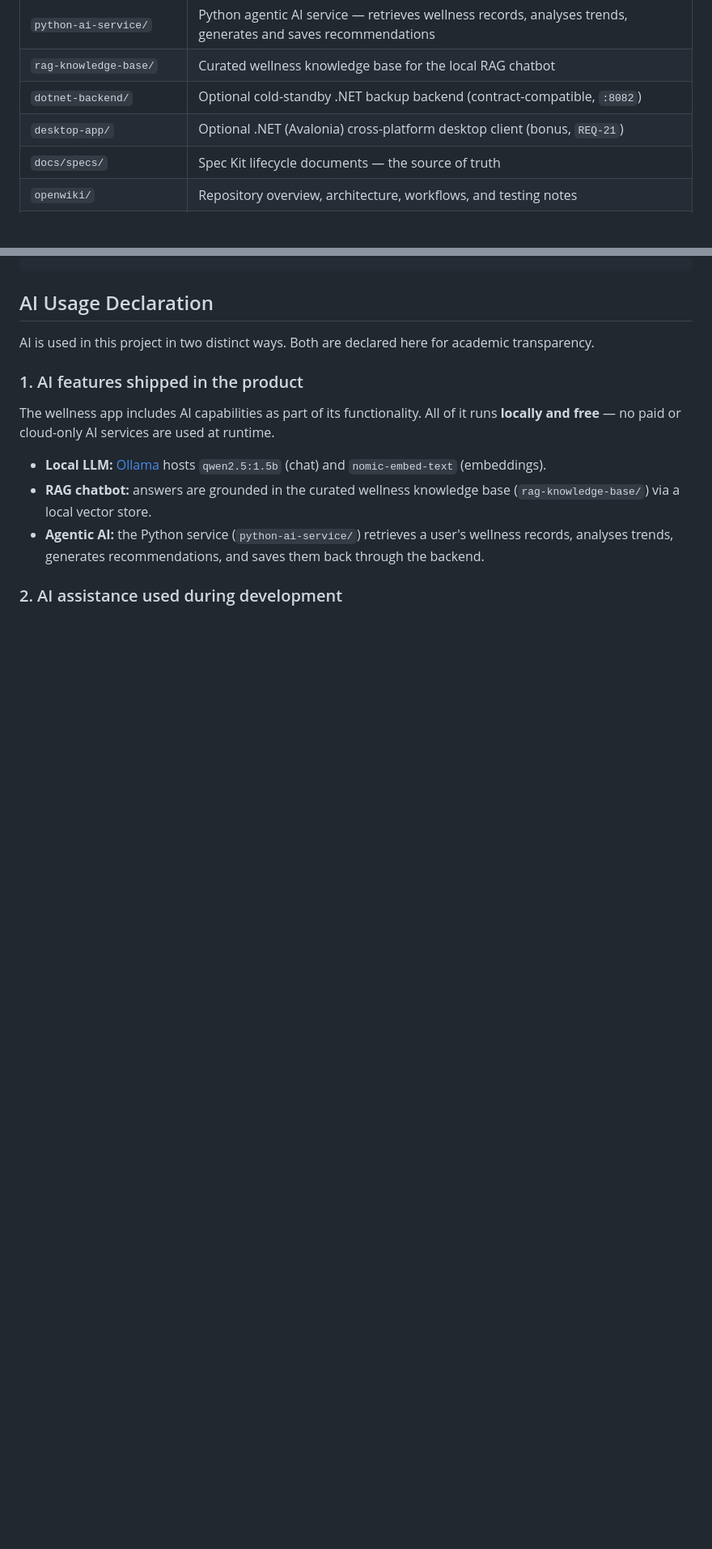
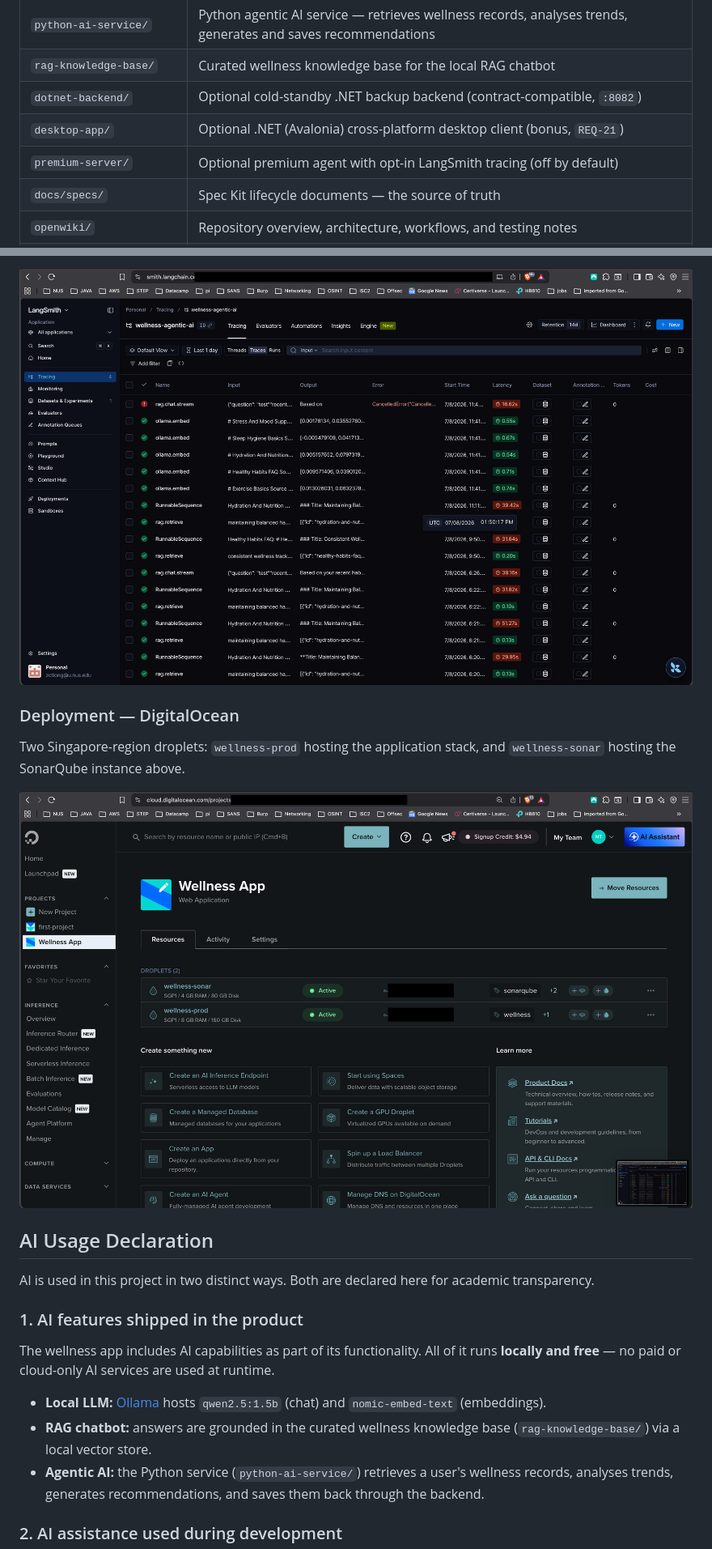
Before and after one commit to SA62-team4/mobile-application-dev-ca, a Markdown page: README.md, 2 parts joined by grey strips. Shown at 81% size. Drawn GitHub-style; pictures changed too: docs/images/digitalocean-droplets.png (added), docs/images/langsmith-tracing.png (added); blank space fills up the shorter version.

```diff
--- a/README.md
+++ b/README.md
@@ -12,6 +12,7 @@ SA62 Mobile Application Development CA project implementing a Kotlin Android wel
 | `rag-knowledge-base/` | Curated wellness knowledge base for the local RAG chatbot |
 | `dotnet-backend/` | Optional cold-standby .NET backup backend (contract-compatible, `:8082`) |
 | `desktop-app/` | Optional .NET (Avalonia) cross-platform desktop client (bonus, `REQ-21`) |
+| `premium-server/` | Optional premium agent with opt-in LangSmith tracing (off by default) |
 | `docs/specs/` | Spec Kit lifecycle documents — the source of truth |
 | `openwiki/` | Repository overview, architecture, workflows, and testing notes |
 | `infra/`, `docker-compose*.yml` | Docker services and deployment configuration |
@@ -119,3 +134,11 @@ BASE_URL=http://localhost:8080 tools/scripts/backend-contract-smoke.sh
+![LangSmith tracing view listing rag.chat.stream, ollama.embed, and rag.retrieve runs with latencies](docs/images/langsmith-tracing.png)
+
+### Deployment — DigitalOcean
+
+Two Singapore-region droplets: `wellness-prod` hosting the application stack, and `wellness-sonar` hosting the SonarQube instance above.
+
+![DigitalOcean project dashboard showing the wellness-prod and wellness-sonar droplets](docs/images/digitalocean-droplets.png)
+
 ## AI Usage Declaration
 
 AI is used in this project in two distinct ways. Both are declared here for academic transparency.
```
Also changed, not shown: other parts of README.md (+23 -1 lines), docs/images/sonarqube-projects.png (added).
